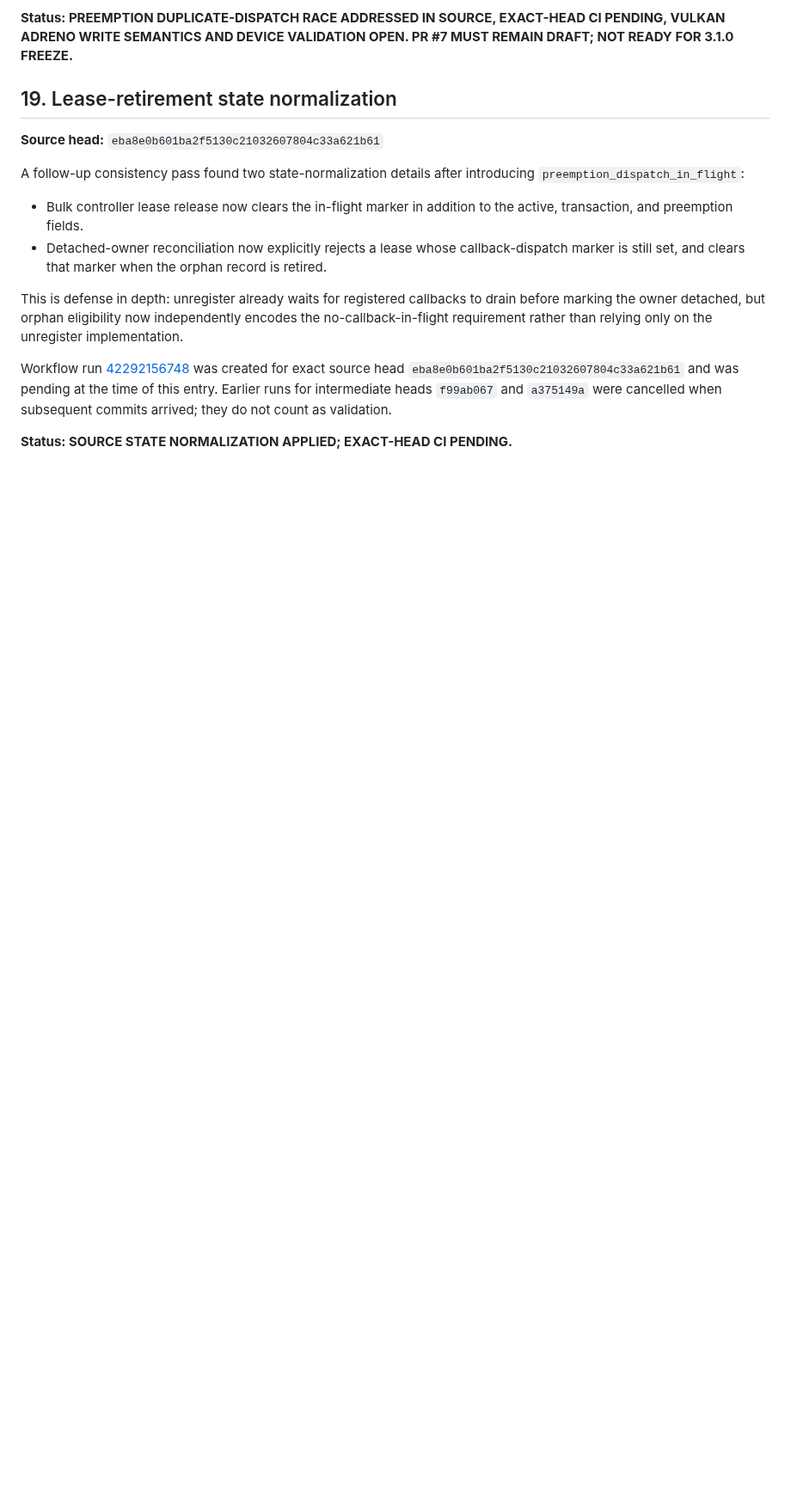
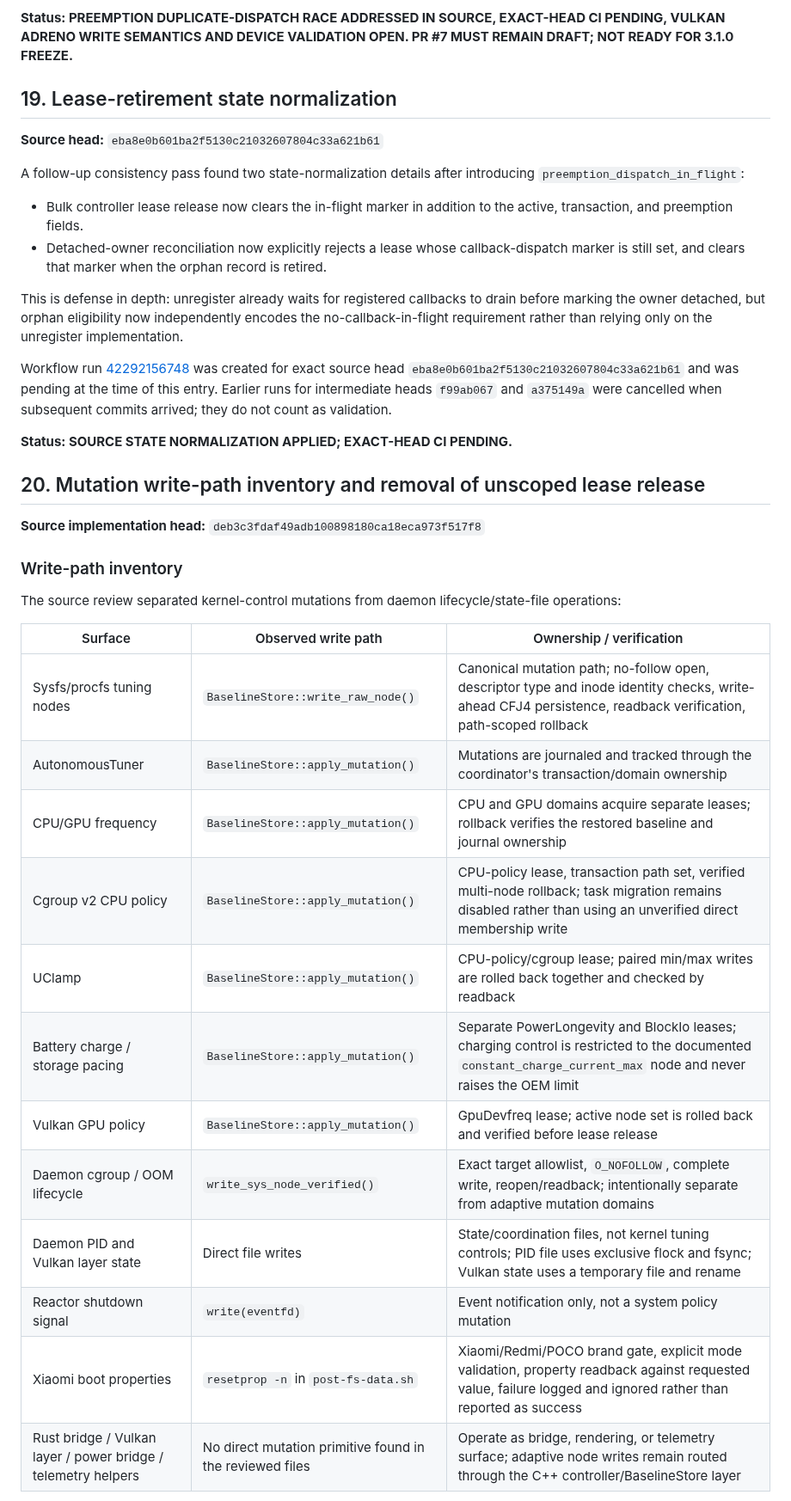
Before and after one commit to mystivara-creator/CoreFlow-Engine, a Markdown page: docs/audits/UNIFIED_MUTATION_OWNERSHIP_AUDIT.md, the part around one of its changes. Shown at 86% size. GitHub-like rendering; blank space fills up the shorter version.

Commit message:
Document mutation write-path ownership inventory

```diff
--- a/docs/audits/UNIFIED_MUTATION_OWNERSHIP_AUDIT.md
+++ b/docs/audits/UNIFIED_MUTATION_OWNERSHIP_AUDIT.md
@@ -597,3 +597,26 @@ This is defense in depth: unregister already waits for registered callbacks to d
 Workflow run [42292156748](https://github.com/mystivara-creator/CoreFlow-Engine/actions/runs/42292156748) was created for exact source head `eba8e0b601ba2f5130c21032607804c33a621b61` and was pending at the time of this entry. Earlier runs for intermediate heads `f99ab067` and `a375149a` were cancelled when subsequent commits arrived; they do not count as validation.
 
 **Status: SOURCE STATE NORMALIZATION APPLIED; EXACT-HEAD CI PENDING.**
+## 20. Mutation write-path inventory and removal of unscoped lease release
+
+**Source implementation head:** `deb3c3fdaf49adb100898180ca18eca973f517f8`
+
+### Write-path inventory
+
+The source review separated kernel-control mutations from daemon lifecycle/state-file operations:
+
+| Surface | Observed write path | Ownership / verification |
+|---|---|---|
+| Sysfs/procfs tuning nodes | `BaselineStore::write_raw_node()` | Canonical mutation path; no-follow open, descriptor type and inode identity checks, write-ahead CFJ4 persistence, readback verification, path-scoped rollback |
+| AutonomousTuner | `BaselineStore::apply_mutation()` | Mutations are journaled and tracked through the coordinator's transaction/domain ownership |
+| CPU/GPU frequency | `BaselineStore::apply_mutation()` | CPU and GPU domains acquire separate leases; rollback verifies the restored baseline and journal ownership |
+| Cgroup v2 CPU policy | `BaselineStore::apply_mutation()` | CPU-policy lease, transaction path set, verified multi-node rollback; task migration remains disabled rather than using an unverified direct membership write |
+| UClamp | `BaselineStore::apply_mutation()` | CPU-policy/cgroup lease; paired min/max writes are rolled back together and checked by readback |
+| Battery charge / storage pacing | `BaselineStore::apply_mutation()` | Separate PowerLongevity and BlockIo leases; charging control is restricted to the documented `constant_charge_current_max` node and never raises the OEM limit |
+| Vulkan GPU policy | `BaselineStore::apply_mutation()` | GpuDevfreq lease; active node set is rolled back and verified before lease release |
+| Daemon cgroup / OOM lifecycle | `write_sys_node_verified()` | Exact target allowlist, `O_NOFOLLOW`, complete write, reopen/readback; intentionally separate from adaptive mutation domains |
+| Daemon PID and Vulkan layer state | Direct file writes | State/coordination files, not kernel tuning controls; PID file uses exclusive flock and fsync; Vulkan state uses a temporary file and rename |
+| Reactor shutdown signal | `write(eventfd)` | Event notification only, not a system policy mutation |
+| Xiaomi boot properties | `resetprop -n` in `post-fs-data.sh` | Xiaomi/Redmi/POCO brand gate, explicit mode validation, property readback against requested value, failure logged and ignored rather than reported as success |
+| Rust bridge / Vulkan layer / power bridge / telemetry helpers | No direct mutation primitive found in the reviewed files | Operate as bridge, rendering, or telemetry surface; adaptive node writes remain routed through the C++ controller/BaselineStore layer |
+
```
Also changed, not shown: other parts of docs/audits/UNIFIED_MUTATION_OWNERSHIP_AUDIT.md (+21 -0 lines).
